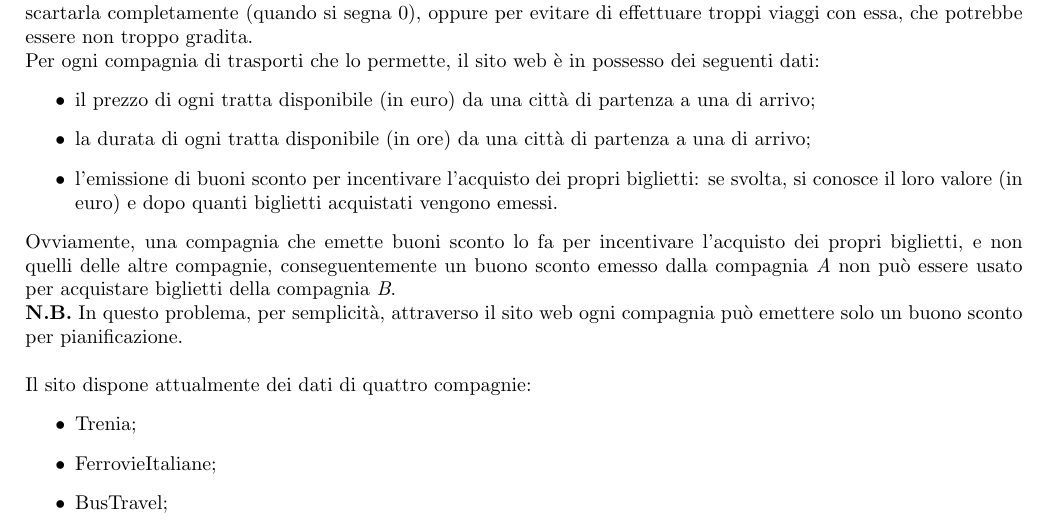
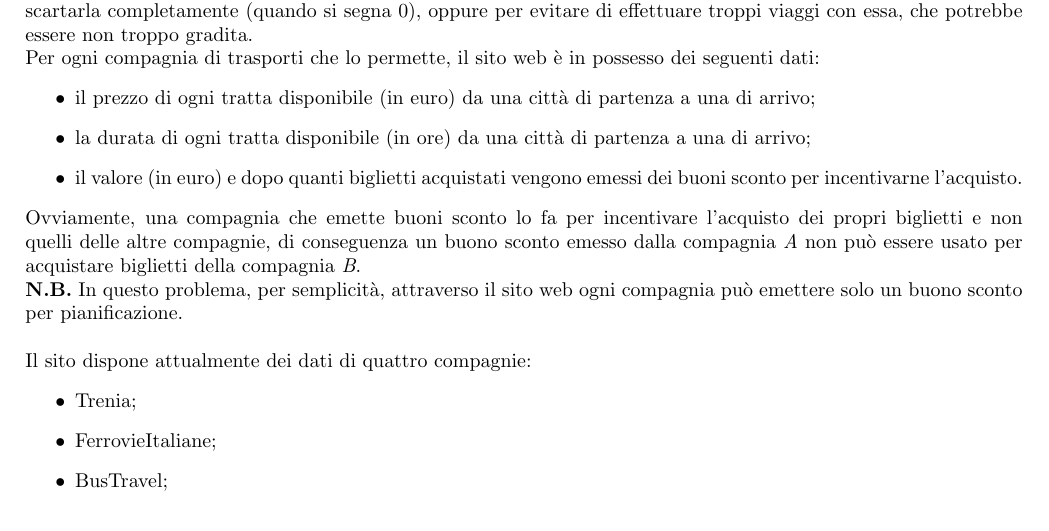
Before and after one commit to TommasoAzz/ViaggiareLeggeRO, a LaTeX paper (Relazione/main.tex, which reads Relazione/descrizione_problema.tex): part of page 3 of 10, cut so that both start at the same text. Compiled offline with pdfLaTeX.

Commit message:
Aggiornata descrizione problema

```diff
--- a/Relazione/descrizione_problema.tex
+++ b/Relazione/descrizione_problema.tex
@@ -25,10 +25,10 @@ Per ogni compagnia di trasporti che lo permette, il sito web è in possesso dei
 \begin{itemize}
     \item il prezzo di ogni tratta disponibile (in euro) da una città di partenza a una di arrivo;
     \item la durata di ogni tratta disponibile (in ore) da una città di partenza a una di arrivo;
-    \item l'emissione di buoni sconto per incentivare l'acquisto dei propri biglietti: se svolta, si conosce il loro valore (in euro) e dopo quanti biglietti acquistati vengono emessi.
+    \item il valore (in euro) e dopo quanti biglietti acquistati vengono emessi dei buoni sconto per incentivarne l'acquisto.
 \end{itemize}
-Ovviamente, una compagnia che emette buoni sconto lo fa per incentivare l'acquisto dei propri biglietti, e non quelli delle altre compagnie,
-conseguentemente un buono sconto emesso dalla compagnia \textit{A} non può essere usato per acquistare biglietti della compagnia \textit{B}.\\
+Ovviamente, una compagnia che emette buoni sconto lo fa per incentivare l'acquisto dei propri biglietti e non quelli delle altre compagnie,
+di conseguenza un buono sconto emesso dalla compagnia \textit{A} non può essere usato per acquistare biglietti della compagnia \textit{B}.\\
 \textbf{N.B.} In questo problema, per semplicità, attraverso il sito web ogni compagnia può emettere solo un buono sconto per pianificazione.\\ \\
 Il sito dispone attualmente dei dati di quattro compagnie:
 \begin{itemize}
```
